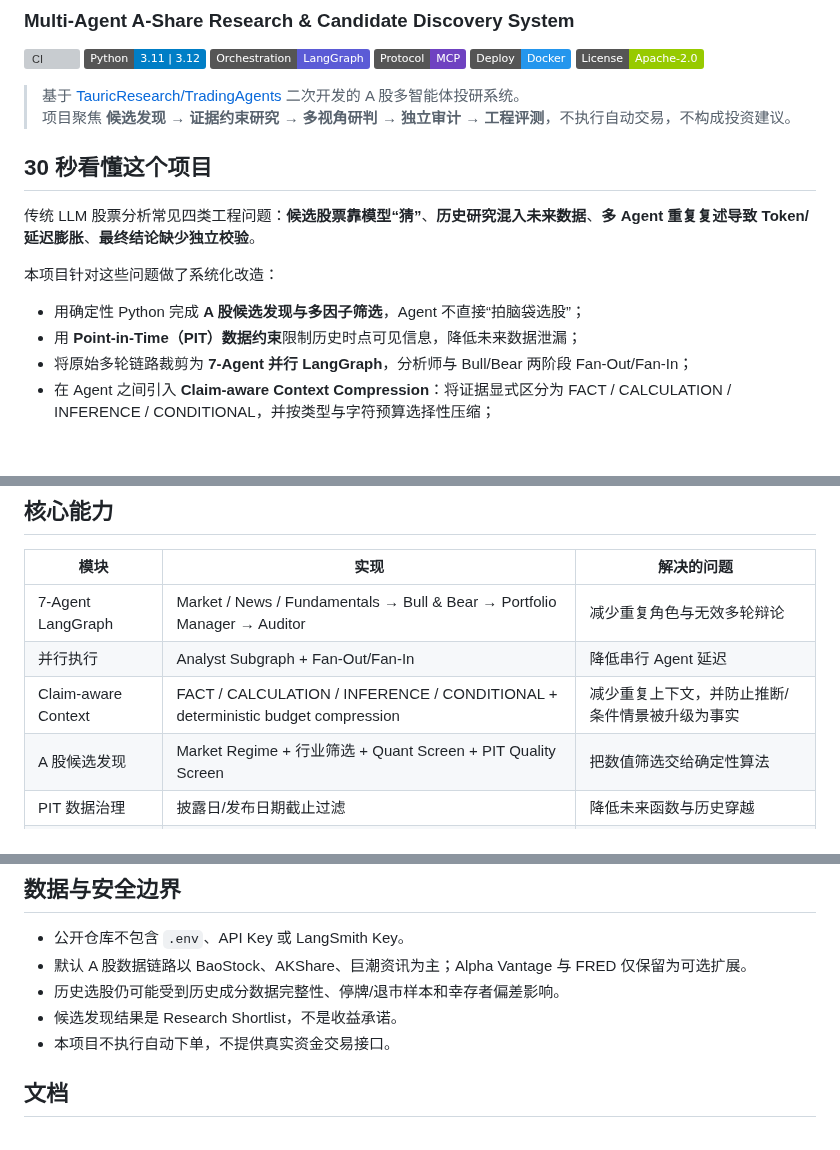
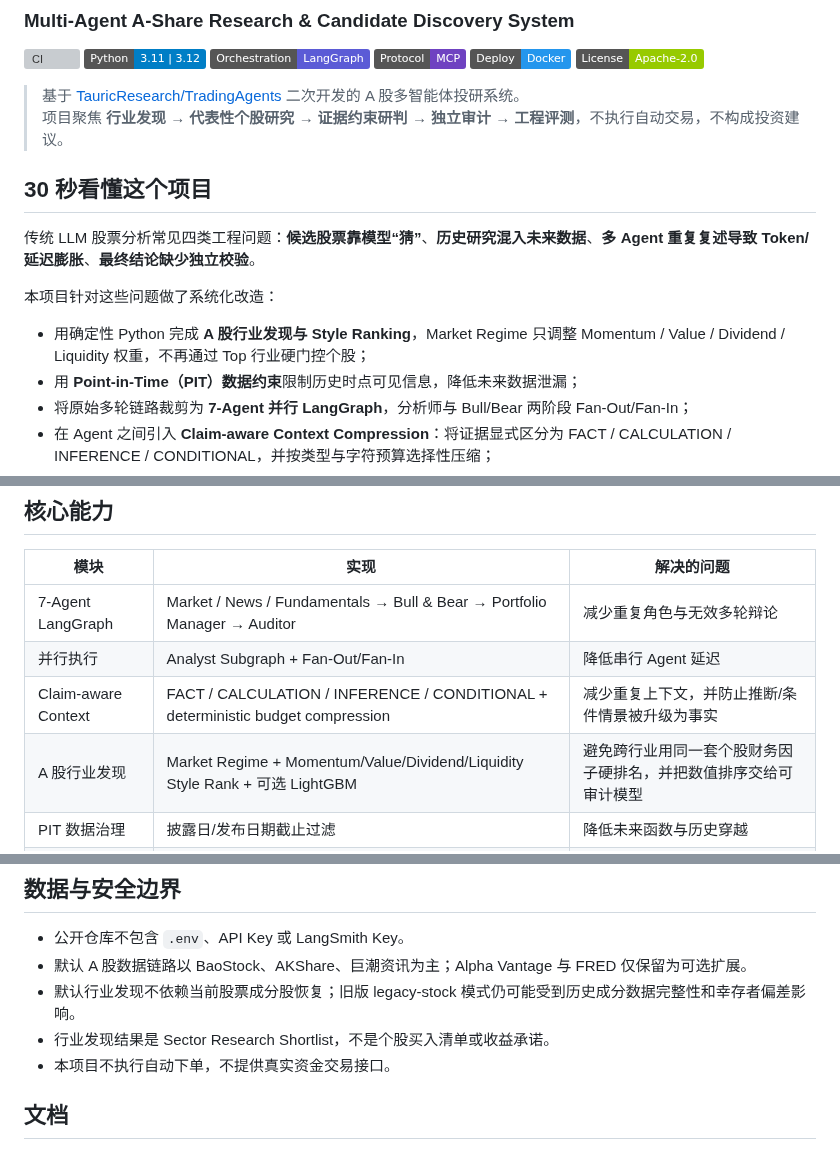
Before and after one commit to wyh22/multi-agent-trading, a Markdown page: README.md, 3 parts joined by grey strips. Rendered like a GitHub page; badges without logos; blank space fills up the shorter version; grey boxes are pictures that could not be loaded.

```diff
--- a/README.md
+++ b/README.md
@@ -9,7 +9,7 @@
 ![License](https://img.shields.io/badge/License-Apache--2.0-green)
 
 > 基于 [TauricResearch/TradingAgents](https://github.com/TauricResearch/TradingAgents) 二次开发的 A 股多智能体投研系统。
-> 项目聚焦 **候选发现 → 证据约束研究 → 多视角研判 → 独立审计 → 工程评测**，不执行自动交易，不构成投资建议。
+> 项目聚焦 **行业发现 → 代表性个股研究 → 证据约束研判 → 独立审计 → 工程评测**，不执行自动交易，不构成投资建议。
 
 ## 30 秒看懂这个项目
 
@@ -17,7 +17,7 @@
 
 本项目针对这些问题做了系统化改造：
 
-- 用确定性 Python 完成 **A 股候选发现与多因子筛选**，Agent 不直接“拍脑袋选股”；
+- 用确定性 Python 完成 **A 股行业发现与 Style Ranking**，Market Regime 只调整 Momentum / Value / Dividend / Liquidity 权重，不再通过 Top 行业硬门控个股；
 - 用 **Point-in-Time（PIT）数据约束**限制历史时点可见信息，降低未来数据泄漏；
 - 将原始多轮链路裁剪为 **7-Agent 并行 LangGraph**，分析师与 Bull/Bear 两阶段 Fan-Out/Fan-In；
 - 在 Agent 之间引入 **Claim-aware Context Compression**：将证据显式区分为 FACT / CALCULATION / INFERENCE / CONDITIONAL，并按类型与字符预算选择性压缩；
@@ -33,7 +33,7 @@
 | 7-Agent LangGraph | Market / News / Fundamentals → Bull & Bear → Portfolio Manager → Auditor | 减少重复角色与无效多轮辩论 |
 | 并行执行 | Analyst Subgraph + Fan-Out/Fan-In | 降低串行 Agent 延迟 |
 | Claim-aware Context | FACT / CALCULATION / INFERENCE / CONDITIONAL + deterministic budget compression | 减少重复上下文，并防止推断/条件情景被升级为事实 |
-| A 股候选发现 | Market Regime + 行业筛选 + Quant Screen + PIT Quality Screen | 把数值筛选交给确定性算法 |
+| A 股行业发现 | Market Regime + Momentum/Value/Dividend/Liquidity Style Rank + 可选 LightGBM | 避免跨行业用同一套个股财务因子硬排名，并把数值排序交给可审计模型 |
 | PIT 数据治理 | 披露日/发布日期截止过滤 | 降低未来函数与历史穿越 |
 | Decision Auditor | PASS / REVISE 条件路由 | 检查无依据推断和数字冲突 |
 | Finance MCP | Streamable HTTP + Local fallback + allowlist | 解耦 Agent 与金融数据工具 |
@@ -327,8 +352,8 @@ publish_date <= as_of_date
 
 - 公开仓库不包含 `.env`、API Key 或 LangSmith Key。
 - 默认 A 股数据链路以 BaoStock、AKShare、巨潮资讯为主；Alpha Vantage 与 FRED 仅保留为可选扩展。
-- 历史选股仍可能受到历史成分数据完整性、停牌/退市样本和幸存者偏差影响。
-- 候选发现结果是 Research Shortlist，不是收益承诺。
+- 默认行业发现不依赖当前股票成分股恢复；旧版 legacy-stock 模式仍可能受到历史成分数据完整性和幸存者偏差影响。
+- 行业发现结果是 Sector Research Shortlist，不是个股买入清单或收益承诺。
 - 本项目不执行自动下单，不提供真实资金交易接口。
 
 ## 文档
```
Also changed, not shown: other parts of README.md (+42 -17 lines).
